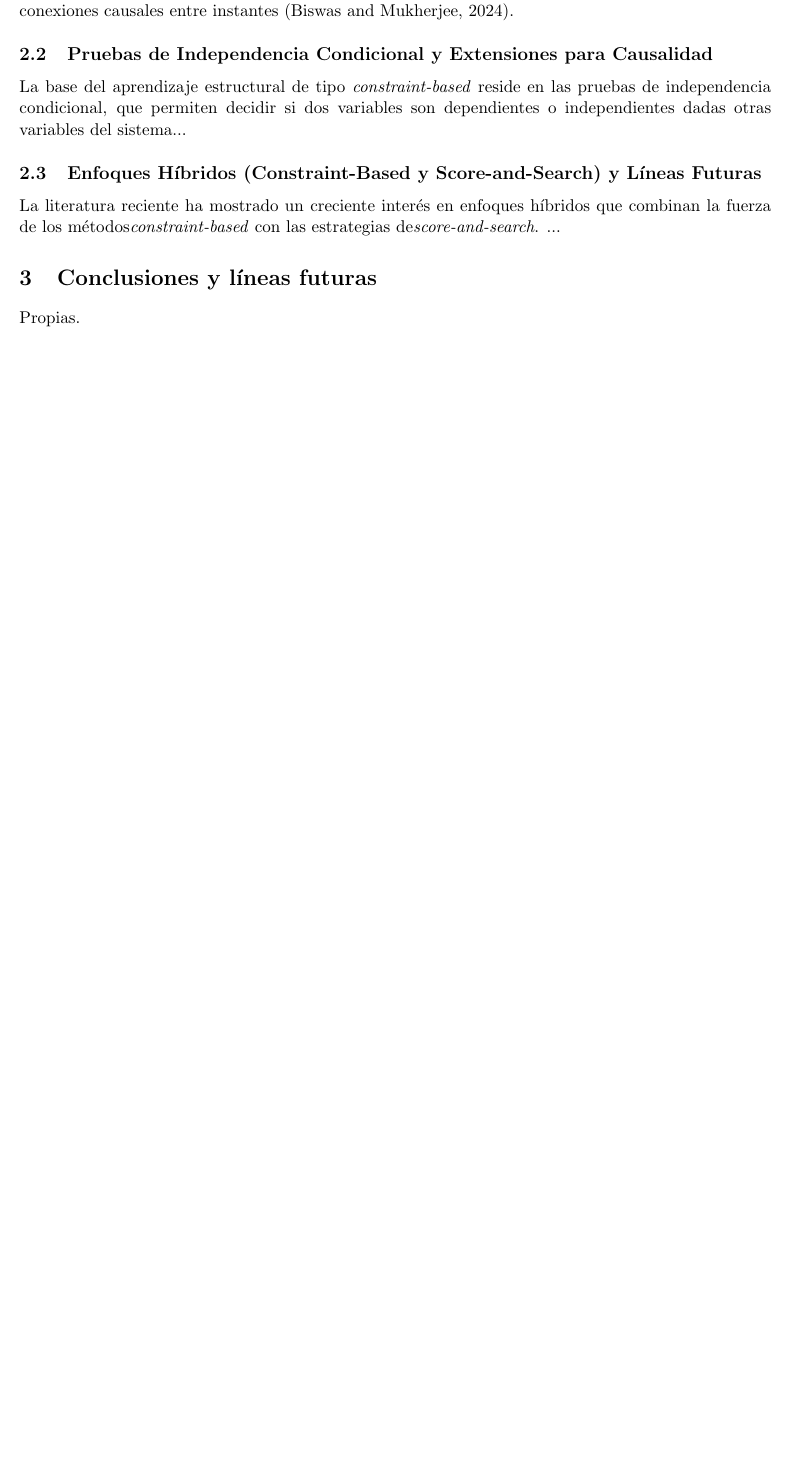
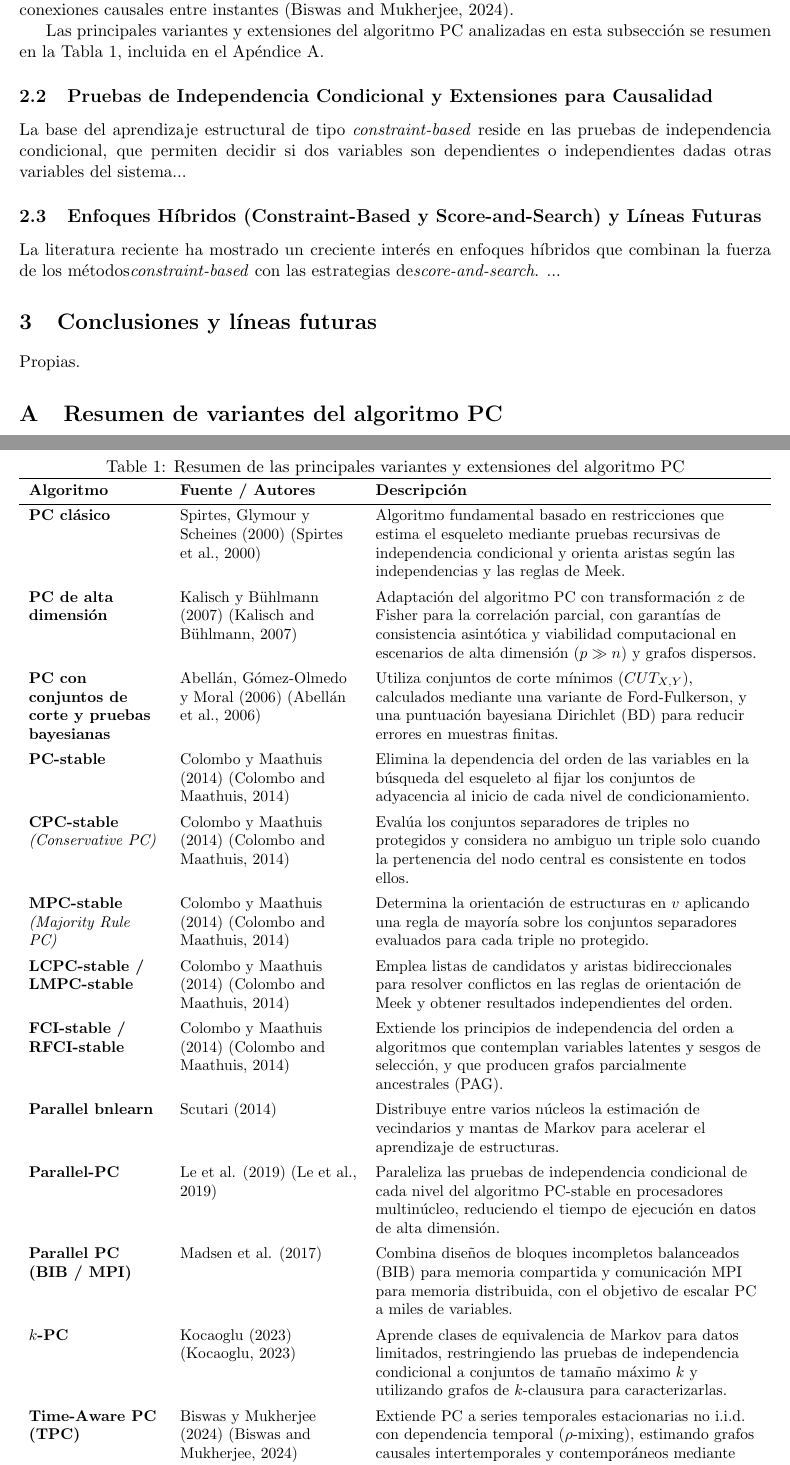
Before and after one commit to thalessac/bayesian-networks, a LaTeX paper (report/main.tex, which reads report/Sections/Anexo_PC.tex, report/Sections/Estado del arte.tex): part of page 6 of 7 before the commit and two parts of pages 6 and 7 of 8 after it, the two joined at a grey line, cut so that both start at the same text, the shorter picture padded with empty space. Compiled offline with pdfLaTeX.

Commit message:
more PC variants

```diff
--- /dev/null
+++ b/report/Sections/Anexo_PC.tex
@@ -0,0 +1,54 @@
+\section{Resumen de variantes del algoritmo PC}
+\label{app:variantes_pc}
+
+\begin{table}[htbp]
+\centering
+\small
+\caption{Resumen de las principales variantes y extensiones del algoritmo PC}
+\label{tab:variantes_pc}
+\renewcommand{\arraystretch}{0.9}
+\begin{tabularx}{\textwidth}{>{\raggedright\arraybackslash}p{3cm} >{\raggedright\arraybackslash}p{4cm} >{\raggedright\arraybackslash}X}
+\toprule
+\textbf{Algoritmo} & \textbf{Fuente / Autores} & \textbf{Descripción} \\
+\midrule
+\textbf{PC clásico} & Spirtes, Glymour y Scheines (2000) \citep{spirtes2000causation} &
+Algoritmo fundamental basado en restricciones que estima el esqueleto mediante pruebas recursivas de independencia condicional y orienta aristas según las independencias y las reglas de Meek. \\
+\addlinespace
+\textbf{PC de alta dimensión} & Kalisch y Bühlmann (2007) \citep{kalisch2007estimating} &
+Adaptación del algoritmo PC con transformación $z$ de Fisher para la correlación parcial, con garantías de consistencia asintótica y viabilidad computacional en escenarios de alta dimensión ($p \gg n$) y grafos dispersos. \\
+\addlinespace
+\textbf{PC con conjuntos de corte y pruebas bayesianas} & Abellán, Gómez-Olmedo y Moral (2006) \citep{abellan2006variations} &
+Utiliza conjuntos de corte mínimos ($CUT_{X,Y}$), calculados mediante una variante de Ford-Fulkerson, y una puntuación bayesiana Dirichlet (BD) para reducir errores en muestras finitas. \\
+\addlinespace
+\textbf{PC-stable} & Colombo y Maathuis (2014) \citep{colombo2014order} &
+Elimina la dependencia del orden de las variables en la búsqueda del esqueleto al fijar los conjuntos de adyacencia al inicio de cada nivel de condicionamiento. \\
+\addlinespace
+\textbf{CPC-stable} \newline \textit{(Conservative PC)} & Colombo y Maathuis (2014) \citep{colombo2014order} &
+Evalúa los conjuntos separadores de triples no protegidos y considera no ambiguo un triple solo cuando la pertenencia del nodo central es consistente en todos ellos. \\
+\addlinespace
+\textbf{MPC-stable} \newline \textit{(Majority Rule PC)} & Colombo y Maathuis (2014) \citep{colombo2014order} &
+Determina la orientación de estructuras en $v$ aplicando una regla de mayoría sobre los conjuntos separadores evaluados para cada triple no protegido. \\
+\addlinespace
+\textbf{LCPC-stable / LMPC-stable} & Colombo y Maathuis (2014) \citep{colombo2014order} &
+Emplea listas de candidatos y aristas bidireccionales para resolver conflictos en las reglas de orientación de Meek y obtener resultados independientes del orden. \\
+\addlinespace
+\textbf{FCI-stable / RFCI-stable} & Colombo y Maathuis (2014) \citep{colombo2014order} &
+Extiende los principios de independencia del orden a algoritmos que contemplan variables latentes y sesgos de selección, y que producen grafos parcialmente ancestrales (PAG). \\
+\addlinespace
+\textbf{Parallel bnlearn} & Scutari (2014) &
+Distribuye entre varios núcleos la estimación de vecindarios y mantas de Markov para acelerar el aprendizaje de estructuras. \\
+\addlinespace
+\textbf{Parallel-PC} & Le et al. (2019) \citep{le2016fast} &
+Paraleliza las pruebas de independencia condicional de cada nivel del algoritmo PC-stable en procesadores multinúcleo, reduciendo el tiempo de ejecución en datos de alta dimensión. \\
+\addlinespace
+\textbf{Parallel PC (BIB / MPI)} & Madsen et al. (2017) &
+Combina diseños de bloques incompletos balanceados (BIB) para memoria compartida y comunicación MPI para memoria distribuida, con el objetivo de escalar PC a miles de variables. \\
+\addlinespace
+\textbf{$k$-PC} & Kocaoglu (2023) \citep{kocaoglu2023small} &
+Aprende clases de equivalencia de Markov para datos limitados, restringiendo las pruebas de independencia condicional a conjuntos de tamaño máximo $k$ y utilizando grafos de $k$-clausura para caracterizarlas. \\
+\addlinespace
+\textbf{Time-Aware PC (TPC)} & Biswas y Mukherjee (2024) \citep{biswas2024consistent} &
+Extiende PC a series temporales estacionarias no i.i.d. con dependencia temporal ($\rho$-mixing), estimando grafos causales intertemporales y contemporáneos mediante pruebas de Pearson y HSIC. \\
+\bottomrule
+\end{tabularx}
+\end{table}
--- a/report/Sections/Estado del arte.tex
+++ b/report/Sections/Estado del arte.tex
@@ -42,6 +42,5 @@ Kalisch et al. (2012) presentaron el paquete de código abierto para R \texttt{p
 
 Colombo y Maathuis (2014) abordaron la cuestión crítica de la dependencia del orden en los algoritmos de aprendizaje de estructuras causales basados en restricciones (incluidos PC, FCI, RFCI y CCD), demostrando que, en escenarios de alta dimensión y muestras finitas, la variación en la secuencia de variables de entrada produce una inestabilidad sustancial en los esqueletos estimados, las estructuras en v y las orientaciones de aristas. Para eliminar la dependencia del orden en la búsqueda del esqueleto, introdujeron el algoritmo \textbf{PC-stable}, que registra y congela los conjuntos de adyacencia $a(X_i)$ al inicio de cada nivel de condicionamiento $\ell$, impidiendo que las eliminaciones de aristas dentro del nivel $\ell$ alteren prematuramente los conjuntos de condicionamiento para otros pares de variables. Para la determinación de estructuras en v independientes del orden, desarrollaron \textbf{CPC-stable} (Conservative PC) y \textbf{MPC-stable} (Majority Rule PC), que evalúan todos los conjuntos separadores para triples no protegidos y clasifican un triple como no ambiguo solo si el nodo intermedio es consistente en su presencia o ausencia en todos los conjuntos separadores (CPC) o en un umbral mayoritario de ellos (MPC). Además, propusieron reglas de orientación basadas en listas (\textbf{LCPC-stable} y \textbf{LMPC-stable}) que utilizan aristas bidireccionales para resolver conflictos de orientación, logrando salidas gráficas completamente independientes del orden. De manera crucial, demostraron que todas las modificaciones propuestas preservan la corrección, la completitud y la consistencia en alta dimensión del algoritmo PC original bajo condiciones teóricas idénticas, mientras extienden con éxito estos principios de independencia del orden a algoritmos que manejan variables latentes como FCI y RFCI. A través de simulaciones de alta dimensión y análisis de expresión genética, demostraron que las variantes PC-stable producen una varianza significativamente menor de la Distancia de Hamming Estructural (SHD), tasas de descubrimiento verdaderas (TDR) superiores y predicciones de efectos causales mejores cuando se integran con IDA.
 
-
 Le et al. (2019) abordaron el importante cuello de botella computacional que supone el tiempo de ejecución de los métodos de descubrimiento causal basados en restricciones e independientes del orden, especialmente en aplicaciones biológicas de alta dimensionalidad. Aunque variantes como PC-stable eliminan la dependencia del orden al fijar las consultas de vecindad en cada nivel de condicionamiento, requieren evaluar un número considerablemente mayor de pruebas de independencia condicional, lo que puede producir tiempos de ejecución prohibitivos —superiores a 24 horas— en grandes conjuntos de datos de expresión génica. Para reducir este coste sin sacrificar la independencia del orden ni la precisión estructural, desarrollaron \textbf{Parallel-PC}, un marco de paralelización eficiente en memoria para equipos de escritorio multinúcleo y servidores de laboratorio. Como las pruebas de independencia condicional de un mismo nivel son mutuamente independientes mientras las adyacencias del grafo permanecen fijas, Parallel-PC distribuye esas pruebas entre los núcleos disponibles y sincroniza las actualizaciones al pasar de un nivel al siguiente. Además, asigna a un mismo núcleo las pruebas asociadas a una arista candidata, evitando evaluaciones redundantes entre conjuntos de nodos adyacentes. En pruebas de alta dimensionalidad, incluidos los conjuntos de datos del desafío DREAM5, redujo el tiempo de ejecución de más de 24 horas a menos de seis horas en una máquina de ocho núcleos. Su integración en el flujo de trabajo \texttt{efficient-IDA} para identificar dianas reguladoras de miARN y ARNm también mejoró la escalabilidad computacional y la precisión de la predicción de efectos causales en redes biológicas complejas \citep{le2016fast}.
 
@@ -48,4 +49,6 @@ Le et al. (2019) abordaron el importante cuello de botella computacional que sup
 Biswas y Mukherjee (2024) ampliaron los fundamentos matemáticos del algoritmo PC a escenarios con datos no independientes e idénticamente distribuidos, y establecieron garantías teóricas de consistencia para el descubrimiento causal en series temporales multivariantes. Mientras que las pruebas clásicas de consistencia uniforme del algoritmo PC suponen muestras independientes e idénticamente distribuidas, las series temporales presentan dependencia temporal de forma natural. Los autores demostraron que el algoritmo PC muestral conserva la consistencia puntual y asintótica al estimar DAG contemporáneos bajo procesos estacionarios con dependencia de mezcla $\rho$ y de mezcla fuerte, siempre que las correlaciones decaigan con suficiente rapidez. Establecieron estas garantías para estructuras estacionarias habituales, incluidos los modelos de medias móviles autorregresivas vectoriales (VARMA) y los procesos lineales, utilizando tanto pruebas paramétricas $z$ de correlación parcial de Pearson como pruebas no paramétricas basadas en el criterio de independencia de Hilbert-Schmidt (HSIC). Asimismo, demostraron la consistencia asintótica en alta dimensionalidad del algoritmo \textbf{Time-Aware PC (TPC)}, que aprende grafos causales entre instantes y rezagos temporales y luego los transforma en grafos causales resumidos y desplegados. En experimentos con modelos VAR gaussianos lineales y no lineales, redes neuronales de tiempo continuo y datos hidrológicos reales del conjunto CauseMe River Runoff, TPC superó al algoritmo PC clásico y a la causalidad de Granger en la recuperación de conexiones causales entre instantes \citep{biswas2024consistent}.
+
+Las principales variantes y extensiones del algoritmo PC analizadas en esta subsección se resumen en la Tabla~\ref{tab:variantes_pc}, incluida en el Apéndice~\ref{app:variantes_pc}.
 
 \subsection{Pruebas de Independencia Condicional y Extensiones para Causalidad}
 
--- a/report/main.tex
+++ b/report/main.tex
@@ -7,6 +7,8 @@
 \usepackage{natbib}
 \usepackage{algorithm}
 \usepackage{algpseudocode}
+\usepackage{booktabs}
+\usepackage{tabularx}
 
 \bibpunct{(}{)}{;}{a}{,}{,}
 
```
Also changed, not shown: report/Sections/Introducción.tex (+1 -1 lines), report/references.bib (+24 -0 lines), articles/Kogalu 2023 characterization and Learning of Causal Graphs with small conditioning sets.pdf (added), report/main.bbl, report/main.pdf, report/Sections/Estado del arte.tex (2 more changed lines), report/main.tex (4 more changed lines), 4 other files.
